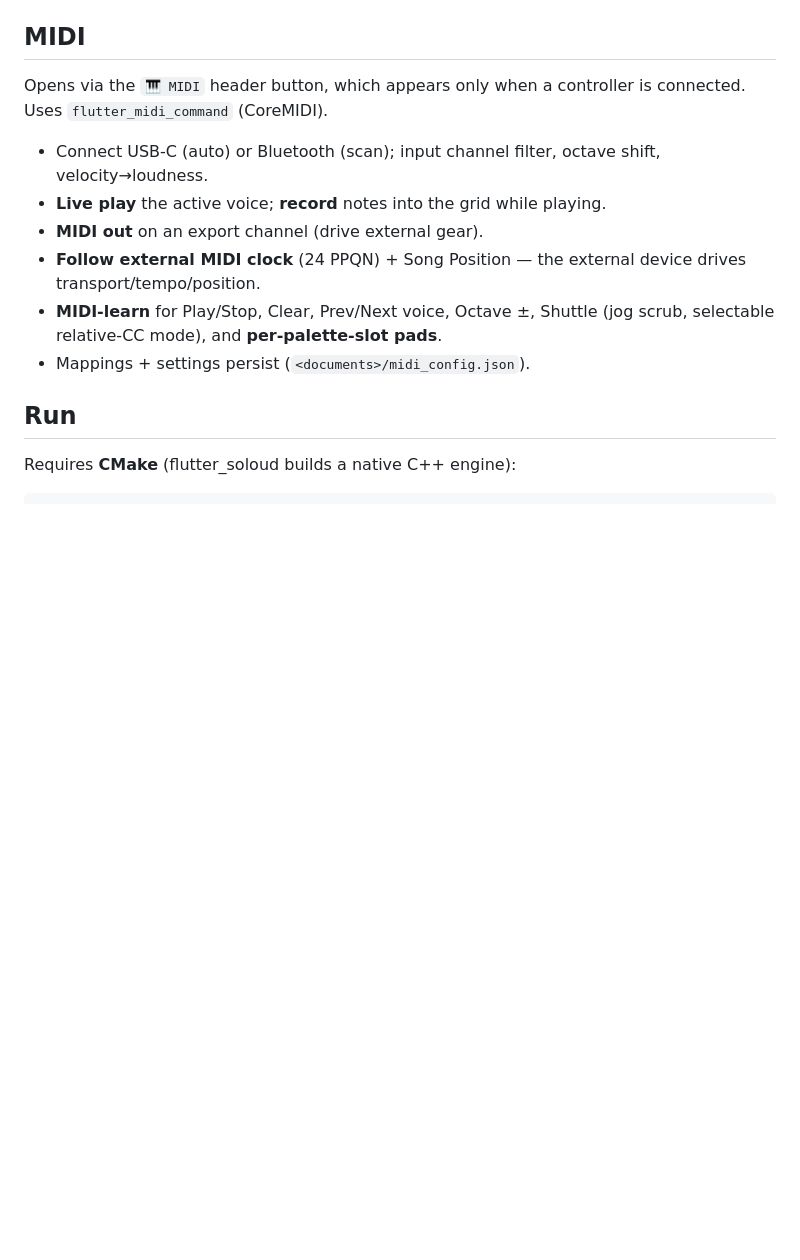
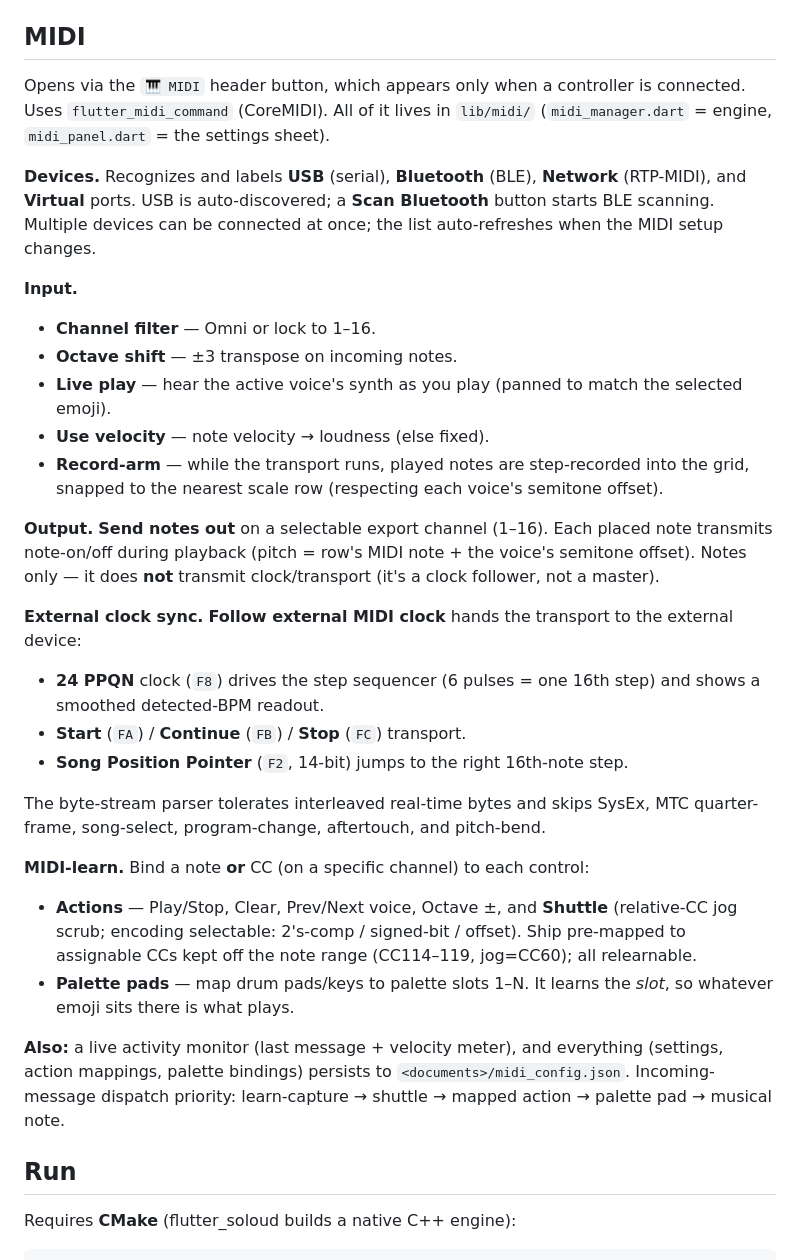
Before and after one commit to madewith-bestpractice/emojio-composer, a Markdown page: app/README.md, the part around the change. GitHub-like rendering; blank space fills up the shorter version.

Commit message:
Docs: expand the README MIDI section to the full feature set
Flesh out the existing summary to cover device types (USB/BLE/Network/Virtual),
the full input/output/sync options, the transport bytes handled (24 PPQN + SPP +
Start/Stop/Continue), the byte-stream parser's tolerance, MIDI-learn for actions
and palette pads (incl. the shuttle's relative-CC modes and default CCs), the
activity monitor, persistence, and the incoming-message dispatch priority.

Co-Authored-By: Claude Opus 4.8 (1M context) <noreply@anthropic.com>

```diff
--- a/app/README.md
+++ b/app/README.md
@@ -22,16 +22,51 @@ original Tone.js voices, baked to samples and played natively via
 
 ## MIDI
 Opens via the `🎹 MIDI` header button, which appears only when a controller is
-connected. Uses `flutter_midi_command` (CoreMIDI).
-- Connect USB-C (auto) or Bluetooth (scan); input channel filter, octave shift,
-  velocity→loudness.
-- **Live play** the active voice; **record** notes into the grid while playing.
-- **MIDI out** on an export channel (drive external gear).
-- **Follow external MIDI clock** (24 PPQN) + Song Position — the external device
-  drives transport/tempo/position.
-- **MIDI-learn** for Play/Stop, Clear, Prev/Next voice, Octave ±, Shuttle
-  (jog scrub, selectable relative-CC mode), and **per-palette-slot pads**.
-- Mappings + settings persist (`<documents>/midi_config.json`).
+connected. Uses `flutter_midi_command` (CoreMIDI). All of it lives in
+`lib/midi/` (`midi_manager.dart` = engine, `midi_panel.dart` = the settings sheet).
+
+**Devices.** Recognizes and labels **USB** (serial), **Bluetooth** (BLE),
+**Network** (RTP-MIDI), and **Virtual** ports. USB is auto-discovered; a **Scan
+Bluetooth** button starts BLE scanning. Multiple devices can be connected at
+once; the list auto-refreshes when the MIDI setup changes.
+
+**Input.**
+- **Channel filter** — Omni or lock to 1–16.
+- **Octave shift** — ±3 transpose on incoming notes.
+- **Live play** — hear the active voice's synth as you play (panned to match the
+  selected emoji).
+- **Use velocity** — note velocity → loudness (else fixed).
+- **Record-arm** — while the transport runs, played notes are step-recorded into
+  the grid, snapped to the nearest scale row (respecting each voice's semitone
+  offset).
+
+**Output.** **Send notes out** on a selectable export channel (1–16). Each placed
+note transmits note-on/off during playback (pitch = row's MIDI note + the voice's
+semitone offset). Notes only — it does **not** transmit clock/transport (it's a
+clock follower, not a master).
+
+**External clock sync.** **Follow external MIDI clock** hands the transport to the
+external device:
+- **24 PPQN** clock (`F8`) drives the step sequencer (6 pulses = one 16th step)
+  and shows a smoothed detected-BPM readout.
+- **Start** (`FA`) / **Continue** (`FB`) / **Stop** (`FC`) transport.
+- **Song Position Pointer** (`F2`, 14-bit) jumps to the right 16th-note step.
+
+The byte-stream parser tolerates interleaved real-time bytes and skips SysEx,
+MTC quarter-frame, song-select, program-change, aftertouch, and pitch-bend.
+
+**MIDI-learn.** Bind a note **or** CC (on a specific channel) to each control:
+- **Actions** — Play/Stop, Clear, Prev/Next voice, Octave ±, and **Shuttle**
+  (relative-CC jog scrub; encoding selectable: 2's-comp / signed-bit / offset).
+  Ship pre-mapped to assignable CCs kept off the note range (CC114–119, jog=CC60);
+  all relearnable.
+- **Palette pads** — map drum pads/keys to palette slots 1–N. It learns the
+  *slot*, so whatever emoji sits there is what plays.
+
+**Also:** a live activity monitor (last message + velocity meter), and everything
+(settings, action mappings, palette bindings) persists to
+`<documents>/midi_config.json`. Incoming-message dispatch priority:
+learn-capture → shuttle → mapped action → palette pad → musical note.
 
 ## Run
 Requires **CMake** (flutter_soloud builds a native C++ engine):
```
